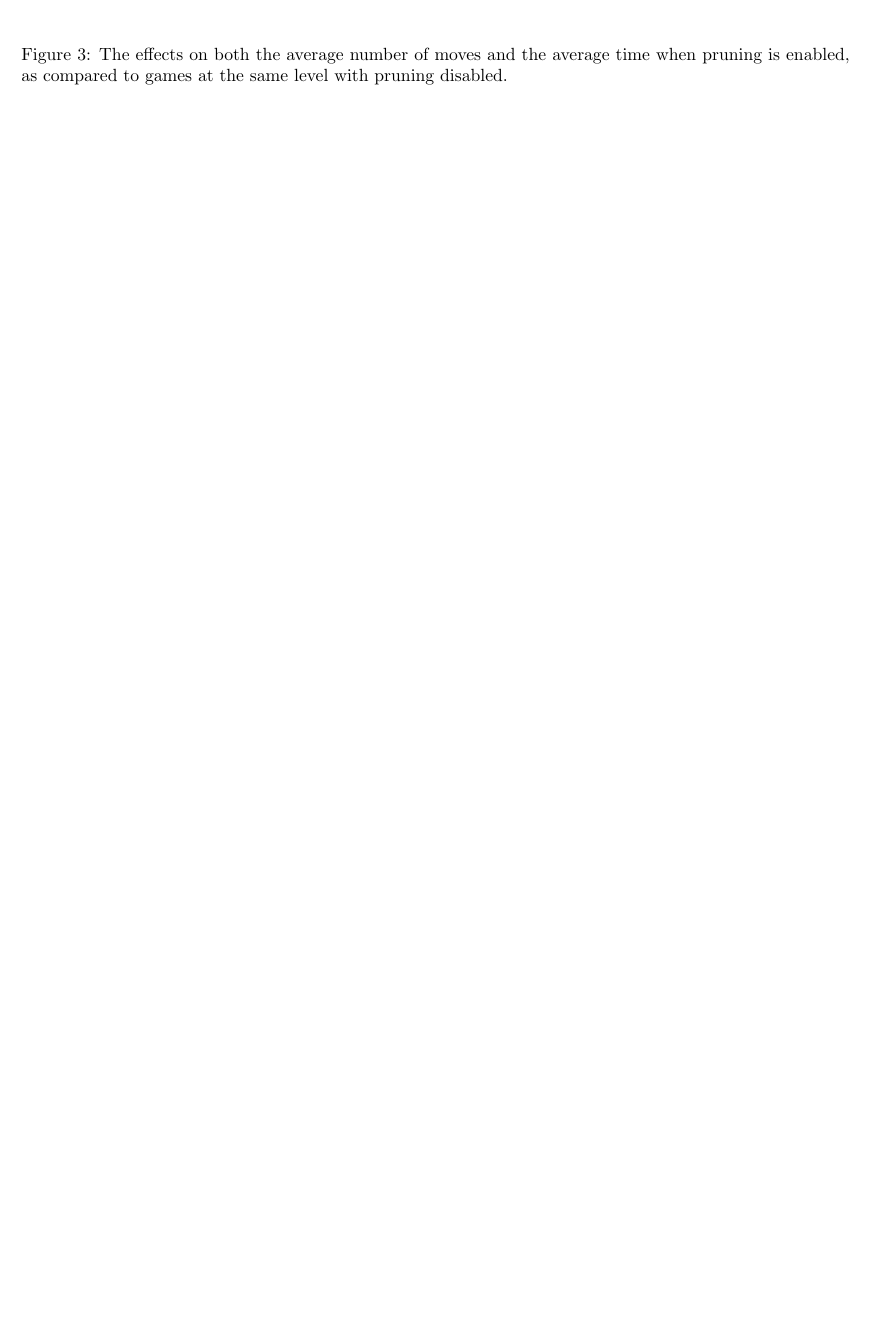
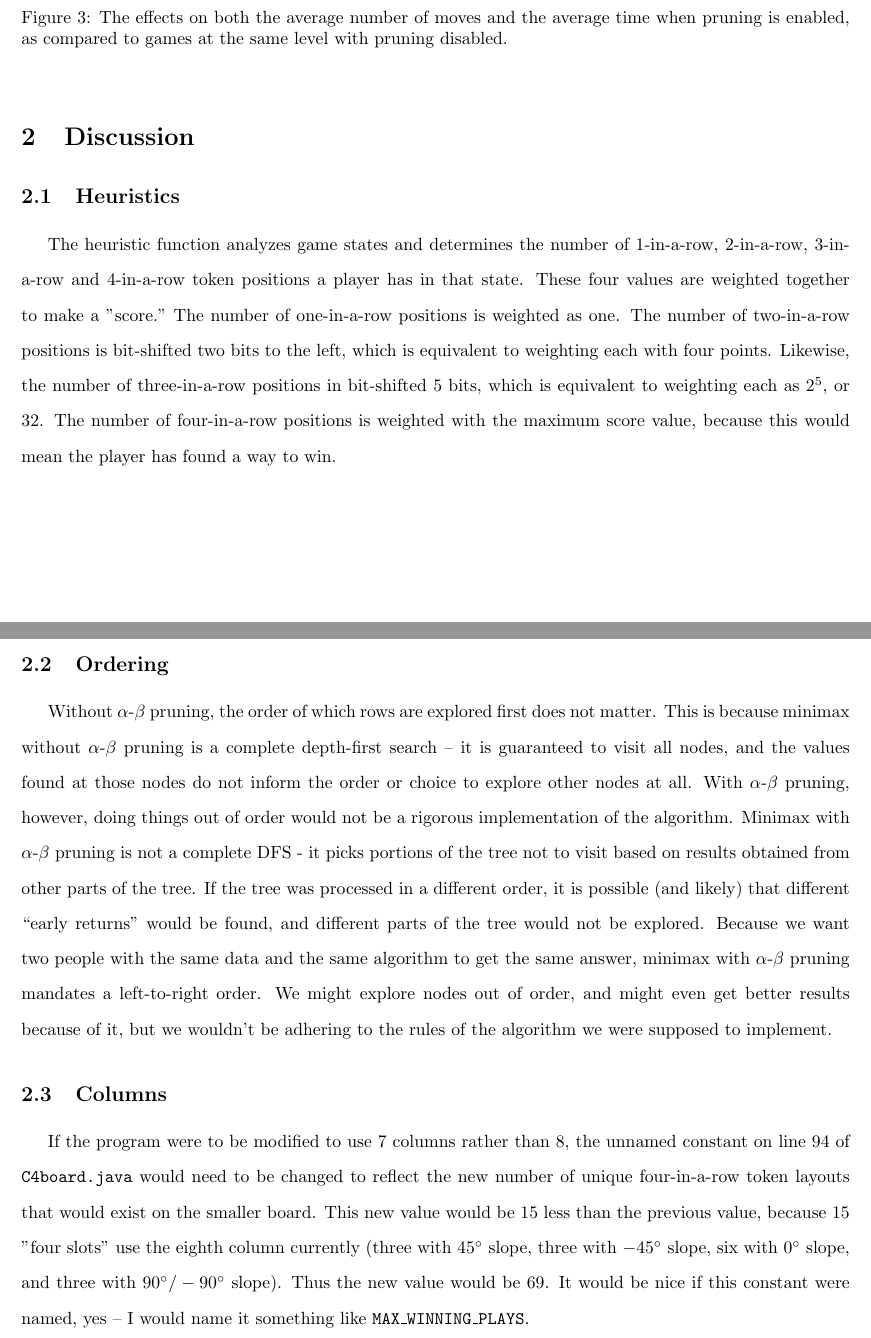
Before and after one commit to bjacobel/ai, a LaTeX document (assign3/tex/report.tex): part of page 3 of 3 before the commit and two parts of pages 3 and 4 of 4 after it, the two joined at a grey line, cut so that both start at the same text, the shorter picture padded with empty space. Compiled offline with pdfLaTeX.

Commit message:
report done. ready for submission

```diff
--- a/assign3/tex/report.tex
+++ b/assign3/tex/report.tex
@@ -48,6 +42,17 @@
 \caption{The effects on both the average number of moves and the average time when pruning is enabled, as compared to games at the same level with pruning disabled.}
 \end{figure}
 
+\section{Discussion}
+
+\subsection{Heuristics}
+The heuristic function analyzes game states and determines the number of 1-in-a-row, 2-in-a-row, 3-in-a-row and 4-in-a-row token positions a player has in that state. These four values are weighted together to make a "score." The number of one-in-a-row positions is weighted as one. The number of two-in-a-row positions is bit-shifted two bits to the left, which is equivalent to weighting each with four points. Likewise, the number of three-in-a-row positions in bit-shifted 5 bits, which is equivalent to weighting each as $2^5$, or 32. The number of four-in-a-row positions is weighted with the maximum score value, because this would mean the player has found a way to win.
+
+\subsection{Ordering}
+Without $\alpha$-$\beta$ pruning, the order of which rows are explored first does not matter. This is because minimax without $\alpha$-$\beta$ pruning is a complete depth-first search -- it is guaranteed to visit all nodes, and the values found at those nodes do not inform the order or choice to explore other nodes at all. With $\alpha$-$\beta$ pruning, however, doing things out of order would not be a rigorous implementation of the algorithm. Minimax with $\alpha$-$\beta$ pruning is not a complete DFS - it picks portions of the tree not to visit based on results obtained from other parts of the tree. If the tree was processed in a different order, it is possible (and likely) that different ``early returns" would be found, and different parts of the tree would not be explored. Because we want two people with the same data and the same algorithm to get the same answer, minimax with $\alpha$-$\beta$ pruning mandates a left-to-right order. We might explore nodes out of order, and might even get better results because of it, but we wouldn't be adhering to the rules of the algorithm we were supposed to implement.
+
+\subsection{Columns}
+If the program were to be modified to use 7 columns rather than 8, the unnamed constant on line 94 of \texttt{C4board.java} would need to be changed to reflect the new number of unique four-in-a-row token layouts that would exist on the smaller board. This new value would be 15 less than the previous value, because 15 "four slots" use the eighth column currently (three with $45^{\circ}$ slope, three with $-45^{\circ}$ slope, six with $0^{\circ}$ slope, and three with $90^{\circ}/-90^{\circ}$ slope). Thus the new value would be 69. It would be nice if this constant were named, yes -- I would name it something like \texttt{MAX\_WINNING\_PLAYS}.
+
 
 \end{doublespace}
 
```
Also changed, not shown: assign3/Report.pdf (added), assign3/tex/report.pdf, assign3/tex/report.tex (16 more changed lines), 3 other files.
